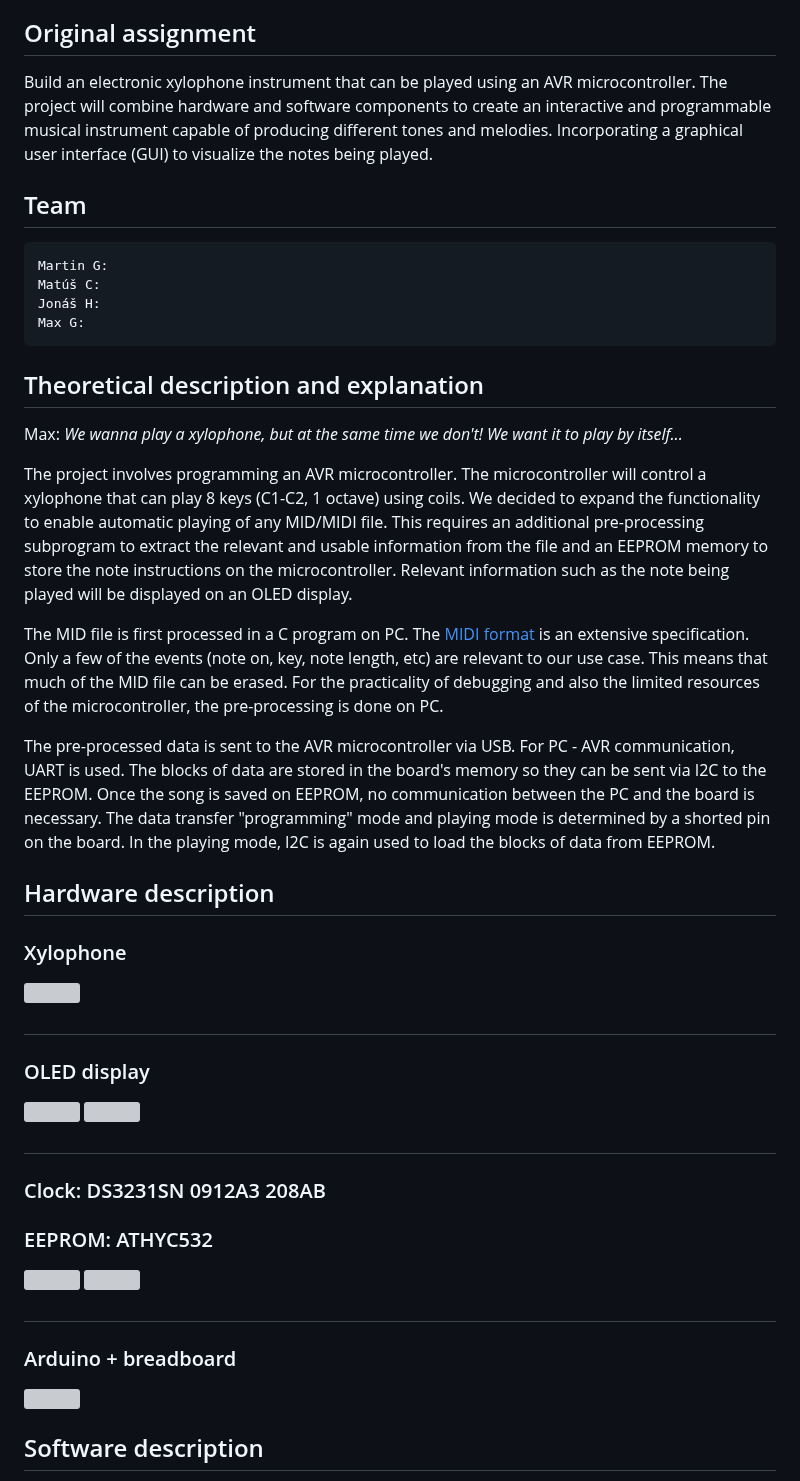
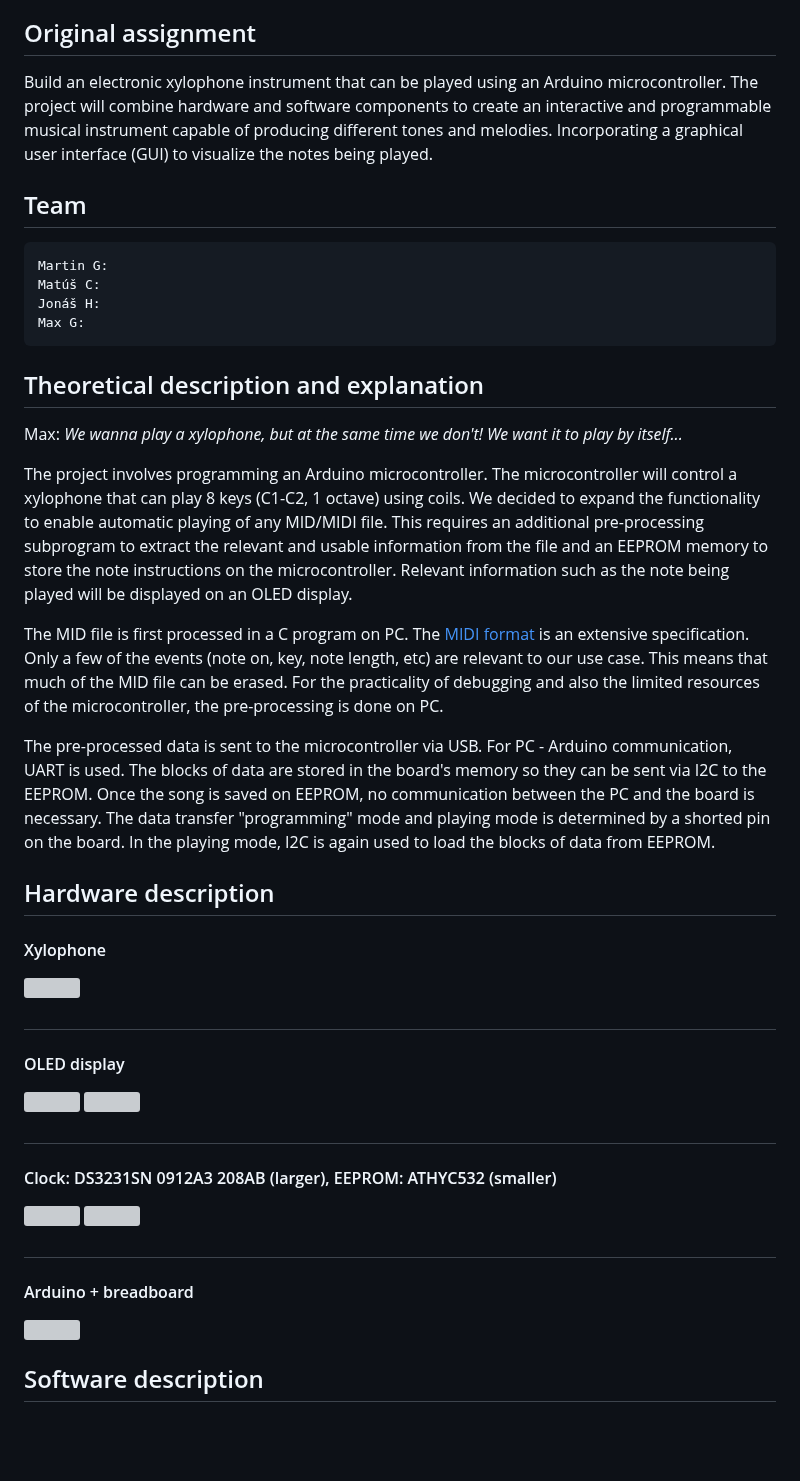
Before and after one commit to Th0rgrlm/Xylophone, a Markdown page: README.md, the part around the change. Rendered like a GitHub page; blank space fills up the shorter version; grey boxes are pictures that could not be loaded.

```diff
--- a/README.md
+++ b/README.md
@@ -13,7 +13,7 @@
 
 ## Original assignment
 
-Build an electronic xylophone instrument that can be played using an AVR microcontroller. The project will combine hardware and software components to create an interactive and programmable musical instrument capable of producing different tones and melodies. Incorporating a graphical user interface (GUI) to visualize the notes being played.
+Build an electronic xylophone instrument that can be played using an Arduino microcontroller. The project will combine hardware and software components to create an interactive and programmable musical instrument capable of producing different tones and melodies. Incorporating a graphical user interface (GUI) to visualize the notes being played.
 
 ## Team
     Martin G:
@@ -24,29 +24,28 @@ Build an electronic xylophone instrument that can be played using an AVR microco
 ## Theoretical description and explanation
 Max: *We wanna play a xylophone, but at the same time we don't! We want it to play by itself...*
 
-The project involves programming an AVR microcontroller. The microcontroller will control a xylophone that can play 8 keys (C1-C2, 1 octave) using coils. We decided to expand the functionality to enable automatic playing of any MID/MIDI file. This requires an additional pre-processing subprogram to extract the relevant and usable information from the file and an EEPROM memory to store the note instructions on the microcontroller. Relevant information such as the note being played will be displayed on an OLED display.
+The project involves programming an Arduino microcontroller. The microcontroller will control a xylophone that can play 8 keys (C1-C2, 1 octave) using coils. We decided to expand the functionality to enable automatic playing of any MID/MIDI file. This requires an additional pre-processing subprogram to extract the relevant and usable information from the file and an EEPROM memory to store the note instructions on the microcontroller. Relevant information such as the note being played will be displayed on an OLED display.
 
 The MID file is first processed in a C program on PC. The [MIDI format](https://www.music.mcgill.ca/~ich/classes/mumt306/StandardMIDIfileformat.html) is an extensive specification. Only a few of the events (note on, key, note length, etc) are relevant to our use case. This means that much of the MID file can be erased. For the practicality of debugging and also the limited resources of the microcontroller, the pre-processing is done on PC.
 
-The pre-processed data is sent to the AVR microcontroller via USB. For PC - AVR communication, UART is used. The blocks of data are stored in the board's memory so they can be sent via I2C to the EEPROM. Once the song is saved on EEPROM, no communication between the PC and the board is necessary. The data transfer "programming" mode and playing mode is determined by a shorted pin on the board. In the playing mode, I2C is again used to load the blocks of data from EEPROM.
+The pre-processed data is sent to the microcontroller via USB. For PC - Arduino communication, UART is used. The blocks of data are stored in the board's memory so they can be sent via I2C to the EEPROM. Once the song is saved on EEPROM, no communication between the PC and the board is necessary. The data transfer "programming" mode and playing mode is determined by a shorted pin on the board. In the playing mode, I2C is again used to load the blocks of data from EEPROM.
 
 ## Hardware description
-### Xylophone
+#### Xylophone
 <img src="https://github.com/user-attachments/assets/db7c0745-f5c5-4218-b780-6ea34aa5dd7e" width="400"/>
 
 ##
-### OLED display
+#### OLED display
 <img src="https://github.com/user-attachments/assets/00d42a6d-9a74-4857-b003-9d14eb6a1511" width="400"/>
 <img src="https://github.com/user-attachments/assets/08feb6dd-066e-454e-af2b-172b3e059c08" width="400"/>
 
 ##
-### Clock: DS3231SN 0912A3 208AB
-### EEPROM: ATHYC532
+#### Clock: DS3231SN 0912A3 208AB (larger), EEPROM: ATHYC532 (smaller)
 <img src="https://github.com/user-attachments/assets/13526339-5759-4702-8f3d-8d95bcd76df1" width="400" height="260"/>
 <img src="https://github.com/user-attachments/assets/ec665f28-bb57-4d0e-bc47-78641f2cdeb4" width="400"/>
 
 ##
-### Arduino + breadboard
+#### Arduino + breadboard
 <img src="https://github.com/user-attachments/assets/c600a844-5449-4f9d-9961-a646d0627320" width="400"/>
 
 
```
